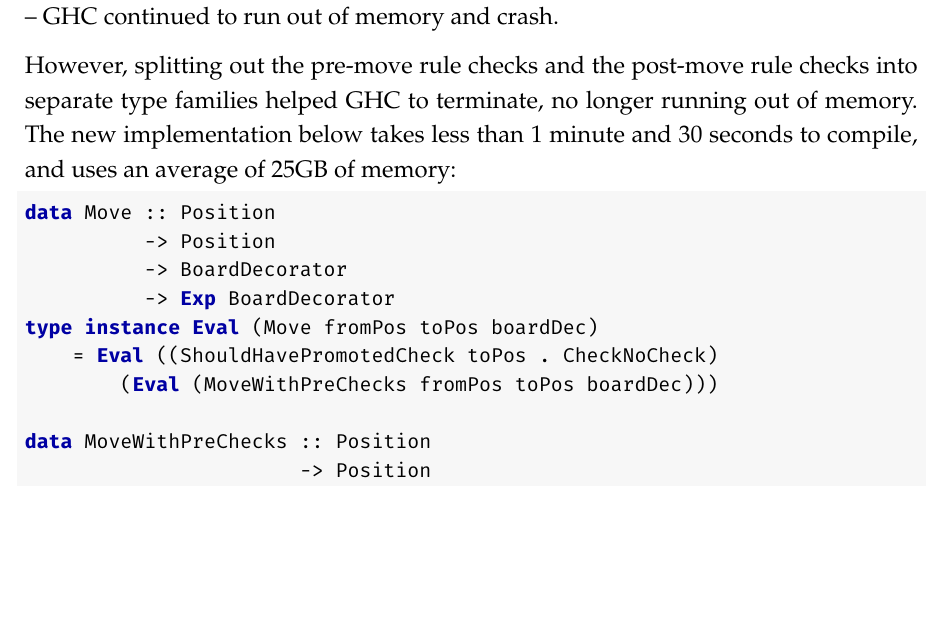
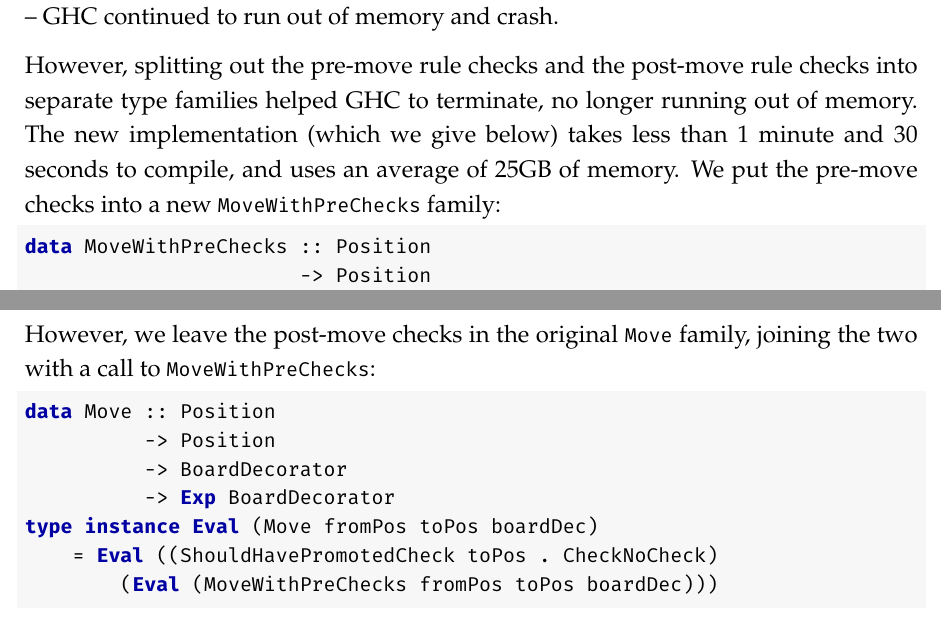
Before and after one commit to Proxymoron461/chesskell, a LaTeX thesis (chess/writing/dissertation/diss.tex, which reads chess/writing/dissertation/evaluation.tex): part of page 68 of 84 before the commit and two parts of pages 68 and 69 of 84 after it, the two joined at a grey line, cut so that both start at the same text, the shorter picture padded with empty space. Compiled offline with pdfLaTeX.

Commit message:
Reduced check code dump.

```diff
--- a/chess/writing/dissertation/evaluation.tex
+++ b/chess/writing/dissertation/evaluation.tex
@@ -223,20 +224,14 @@ type instance Eval (Move fromPos toPos boardDec) = Eval ((
         NotLastToMoveCheck fromPos .
         TeamCheck fromPos) boardDec)
 \end{lstlisting}
+
 Removing the \inline{CheckNoCheck} post-move check entirely (from the codebase using the old implementation) reduced memory usage of an 8-move Chesskell game from 22-23GB to 7.5-8GB, and average compile time from 1 minute 37 seconds to 24 seconds, proving that testing for check was a performance bottleneck.
 
 Attempting to optimise the codebase and reduce memory usage as the result of an ``out of memory'' crash, we created the new ray implementation \cref{checksection}. Despite the reduced computation performed by GHC with the new implementation, there was no noticeable decrease in memory usage when compiling Chesskell games -- GHC continued to run out of memory and crash.
 
-However, splitting out the pre-move rule checks and the post-move rule checks into separate type families helped GHC to terminate, no longer running out of memory. The new implementation below takes less than 1 minute and 30 seconds to compile, and uses an average of 25GB of memory:
+However, splitting out the pre-move rule checks and the post-move rule checks into separate type families helped GHC to terminate, no longer running out of memory. The new implementation (which we give below) takes less than 1 minute and 30 seconds to compile, and uses an average of 25GB of memory. We put the pre-move checks into a new \inline{MoveWithPreChecks} family:
+
 \begin{lstlisting}
-data Move :: Position
-          -> Position
-          -> BoardDecorator
-          -> Exp BoardDecorator
-type instance Eval (Move fromPos toPos boardDec)
-    = Eval ((ShouldHavePromotedCheck toPos . CheckNoCheck)
-        (Eval (MoveWithPreChecks fromPos toPos boardDec)))
-
 data MoveWithPreChecks :: Position
                        -> Position
                        -> BoardDecorator
@@ -250,6 +245,19 @@ type instance Eval (MoveWithPreChecks fromPos toPos boardDec) = Eval (
         NotLastToMoveCheck fromPos .
         TeamCheck fromPos) boardDec)
 \end{lstlisting}
+
+However, we leave the post-move checks in the original \inline{Move} family, joining the two with a call to \inline{MoveWithPreChecks}:
+
+\begin{lstlisting}
+data Move :: Position
+          -> Position
+          -> BoardDecorator
+          -> Exp BoardDecorator
+type instance Eval (Move fromPos toPos boardDec)
+    = Eval ((ShouldHavePromotedCheck toPos . CheckNoCheck)
+        (Eval (MoveWithPreChecks fromPos toPos boardDec)))
+\end{lstlisting}
+
 While the cause for this increase in performance is unknown, we speculate it may be related to the number of type variables that must be unified at a given time. In any case, this example shows that sometimes improvements to algorithmic complexity of type-level programs can make little difference, while simply restructuring the type families can. Therefore, we believe that there is a need for better tooling as part of GHC to understand what causes such spikes in compile time and memory usage.
 
 \subsection{Type Applications vs. Type Signatures}
```
Also changed, not shown: chess/writing/dissertation/evaluation.tex (3 more changed lines).
